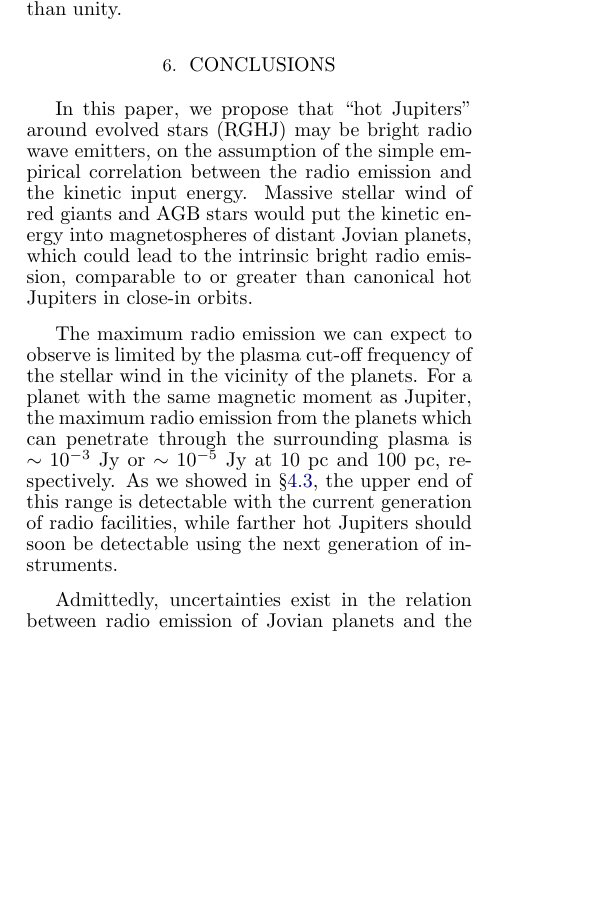
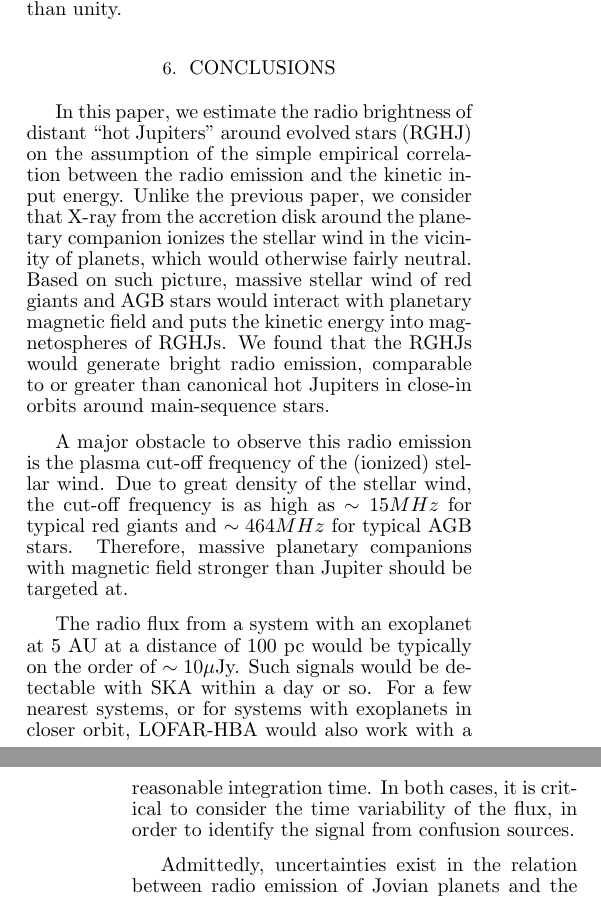
Before and after one commit to gitter-badger/radioRGHJ, a LaTeX document (ms.tex): part of one column of page 14 of 17 before the commit and two parts of the columns of pages 14 and 15 of 17 after it, the two joined at a grey line, cut so that both start at the same text, the shorter picture padded with empty space. Compiled offline with pdfLaTeX.

Commit message:
conclusion updated

```diff
--- a/ms.tex
+++ b/ms.tex
@@ -1105,16 +1105,18 @@ Therefore, unless the density increases more drastically than $1/r^5$, the ratio
 %%%%%%%%%%%%%%%%%%%%%%%%%%%%%%%%%%%%%%%%%%%%%%%%%%%%%%%%%%%%%%%%%%%%%%%%
 \section{Conclusions}
 \label{sec:conc}
-
-In this paper, we propose that ``hot Jupiters'' around evolved stars (RGHJ) may be bright radio wave emitters, on the assumption of the simple empirical correlation between the radio emission and the kinetic input energy.
-Massive stellar wind of red giants and AGB stars would put the kinetic energy into magnetospheres of distant Jovian planets, which could lead to the intrinsic bright radio emission, comparable to or greater than canonical hot Jupiters in close-in orbits.
-
-% -
-% - the obstacle is not the ionization fraction but the plasma cut-off
-
-The maximum radio emission we can expect to observe is limited by the plasma cut-off frequency of the stellar wind in the vicinity of the planets.
-For a planet with the same magnetic moment as Jupiter, the maximum radio emission from the planets which can penetrate through the surrounding plasma is $\sim 10^{-3}$ Jy or $\sim 10^{-5}$ Jy at 10~pc and 100~pc, respectively.
-As we showed in \S\ref{ss:detectability}, the upper end of this range is detectable with the current generation of radio facilities, while farther hot Jupiters should soon be detectable using the next generation of instruments.
+%%%%%%%%%%%%%%%%%%%%%%%%%%%%%%%%%%%%%%%%%%%%%%%%%%%%%%%%%%%%%%%%%%%%%%%%
+
+In this paper, we estimate the radio brightness of distant ``hot Jupiters'' around evolved stars (RGHJ) on the assumption of the simple empirical correlation between the radio emission and the kinetic input energy.
+Unlike the previous paper, we consider that X-ray from the accretion disk around the planetary companion ionizes the stellar wind in the vicinity of planets, which would otherwise fairly neutral.
+Based on such picture, massive stellar wind of red giants and AGB stars would interact with planetary magnetic field and puts the kinetic energy into magnetospheres of RGHJs. We found that the RGHJs would generate bright radio emission, comparable to or greater than canonical hot Jupiters in close-in orbits around main-sequence stars.
+
+A major obstacle to observe this radio emission is the plasma cut-off frequency of the (ionized) stellar wind. Due to great density of the stellar wind, the cut-off frequency is as high as $\sim 15 MHz$ for typical red giants and $\sim 464 MHz$ for typical AGB stars. Therefore, massive planetary companions with magnetic field stronger than Jupiter should be targeted at.
+
+The radio flux from a system with an exoplanet at 5 AU at a distance of 100 pc would be typically on the order of $\sim 10 \mu $Jy.
+Such signals would be detectable with SKA within a day or so.
+For a few nearest systems, or for systems with exoplanets in closer orbit, LOFAR-HBA  would also work with a reasonable integration time.
+In both cases, it is critical to consider the time variability of the flux, in order to identify the signal from confusion sources.
 
 Admittedly, uncertainties exist in the relation between radio emission of Jovian planets and the input energy from stellar wind, as well as in the scaling of planetary magnetic field.
 Alternatively, once we detect both the gravitational perturbation and radio emission of Jovian planets, these models will be contested.
```
